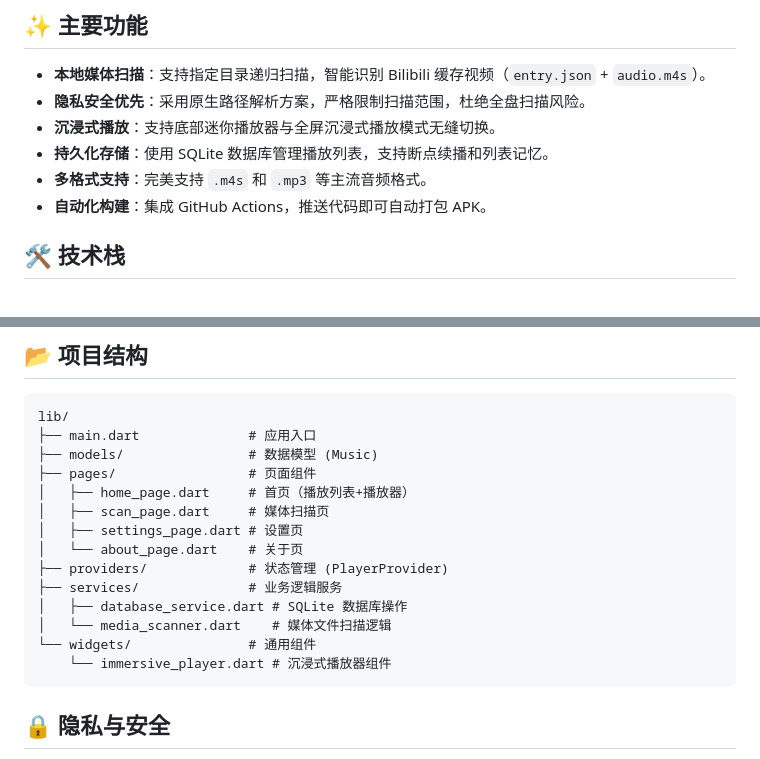
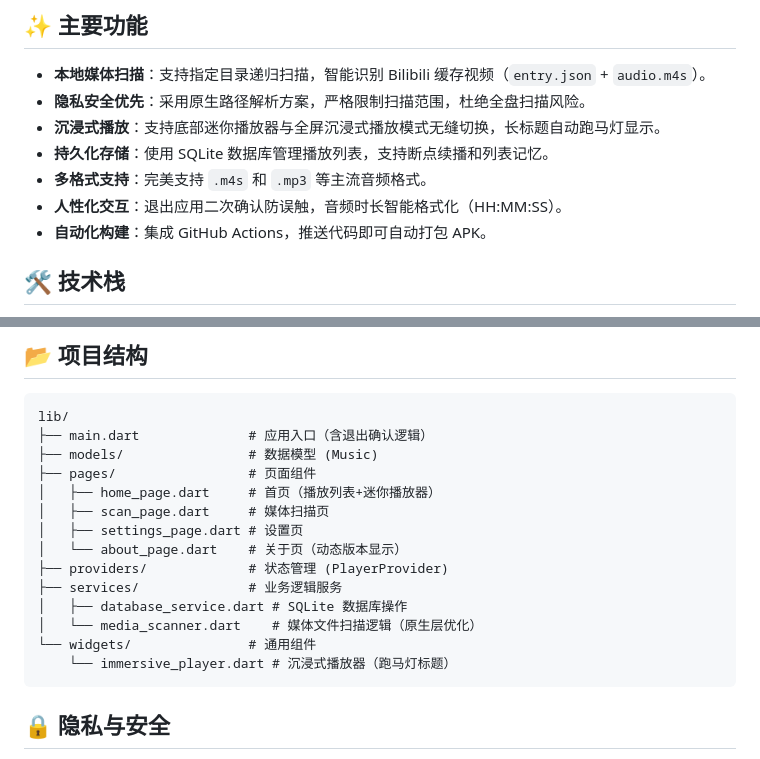
Before and after one commit to 2sky2night/asmr-club-client, a Markdown page: README.md, 2 parts joined by grey strips. Drawn GitHub-style.

Commit message:
feat(player): 添加沉浸式播放器和人性化交互功能
- 支持底部迷你播放器与全屏沉浸式播放器切换
- 实现长标题跑马灯显示和手动拖拽交互
- 添加播放/暂停、上一首/下一首、进度条拖拽控制
- 集成展开/收起平滑缩放动画效果
- 实现退出应用二次确认对话框防止误触
- 添加音频时长智能格式化（HH:MM:SS）功能
- 更新 README 和文档中的相关功能描述

````diff
--- a/README.md
+++ b/README.md
@@ -12,9 +12,10 @@
 
 - **本地媒体扫描**：支持指定目录递归扫描，智能识别 Bilibili 缓存视频（`entry.json` + `audio.m4s`）。
 - **隐私安全优先**：采用原生路径解析方案，严格限制扫描范围，杜绝全盘扫描风险。
-- **沉浸式播放**：支持底部迷你播放器与全屏沉浸式播放模式无缝切换。
+- **沉浸式播放**：支持底部迷你播放器与全屏沉浸式播放模式无缝切换，长标题自动跑马灯显示。
 - **持久化存储**：使用 SQLite 数据库管理播放列表，支持断点续播和列表记忆。
 - **多格式支持**：完美支持 `.m4s` 和 `.mp3` 等主流音频格式。
+- **人性化交互**：退出应用二次确认防误触，音频时长智能格式化（HH:MM:SS）。
 - **自动化构建**：集成 GitHub Actions，推送代码即可自动打包 APK。
 
 ## 🛠️ 技术栈
@@ -58,19 +59,19 @@ flutter build apk --release
 
 ```
 lib/
-├── main.dart              # 应用入口
+├── main.dart              # 应用入口（含退出确认逻辑）
 ├── models/                # 数据模型 (Music)
 ├── pages/                 # 页面组件
-│   ├── home_page.dart     # 首页（播放列表+播放器）
+│   ├── home_page.dart     # 首页（播放列表+迷你播放器）
 │   ├── scan_page.dart     # 媒体扫描页
 │   ├── settings_page.dart # 设置页
-│   └── about_page.dart    # 关于页
+│   └── about_page.dart    # 关于页（动态版本显示）
 ├── providers/             # 状态管理 (PlayerProvider)
 ├── services/              # 业务逻辑服务
 │   ├── database_service.dart # SQLite 数据库操作
-│   └── media_scanner.dart    # 媒体文件扫描逻辑
+│   └── media_scanner.dart    # 媒体文件扫描逻辑（原生层优化）
 └── widgets/               # 通用组件
-    └── immersive_player.dart # 沉浸式播放器组件
+    └── immersive_player.dart # 沉浸式播放器（跑马灯标题）
 ```
 
 ## 🔒 隐私与安全
````
Also changed, not shown: Agents.md (+10 -1 lines).
